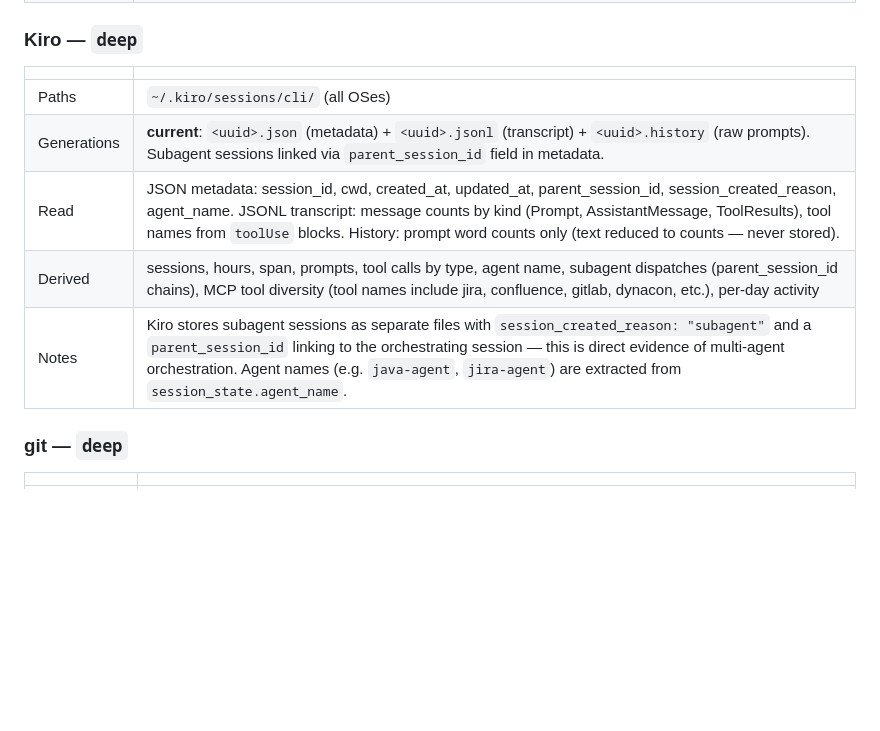
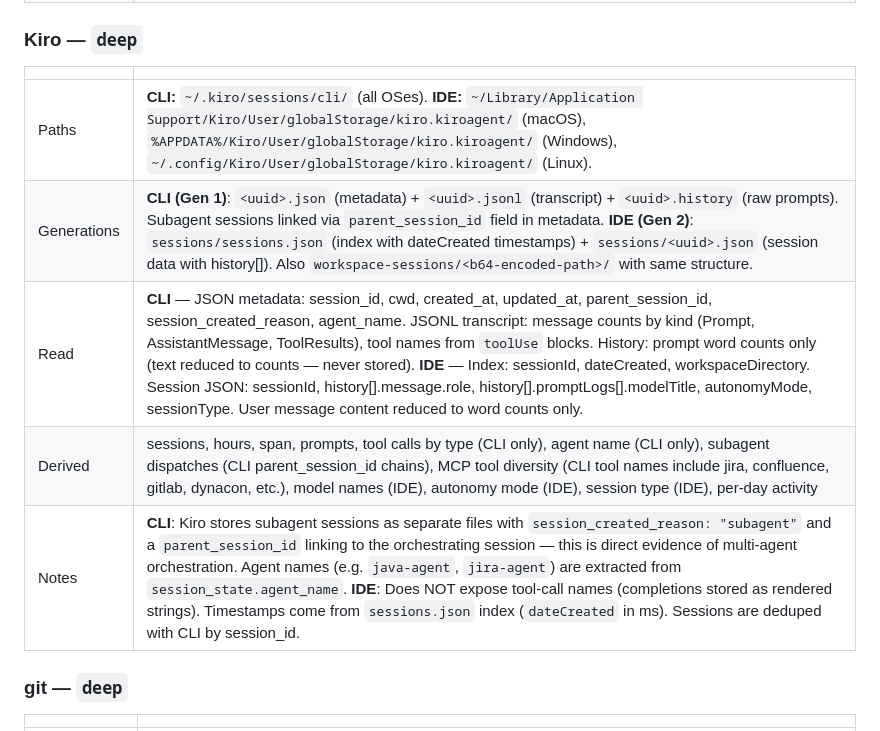
Before and after one commit to jimit24365/cruise-ai, a Markdown page: docs/ADAPTERS.md, the part around the change. Drawn GitHub-style; blank space fills up the shorter version.

```diff
--- a/docs/ADAPTERS.md
+++ b/docs/ADAPTERS.md
@@ -64,11 +64,11 @@ Standing rules, enforced in code and tests:
 
 | | |
 |---|---|
-| Paths | `~/.kiro/sessions/cli/` (all OSes) |
-| Generations | **current**: `<uuid>.json` (metadata) + `<uuid>.jsonl` (transcript) + `<uuid>.history` (raw prompts). Subagent sessions linked via `parent_session_id` field in metadata. |
-| Read | JSON metadata: session_id, cwd, created_at, updated_at, parent_session_id, session_created_reason, agent_name. JSONL transcript: message counts by kind (Prompt, AssistantMessage, ToolResults), tool names from `toolUse` blocks. History: prompt word counts only (text reduced to counts — never stored). |
-| Derived | sessions, hours, span, prompts, tool calls by type, agent name, subagent dispatches (parent_session_id chains), MCP tool diversity (tool names include jira, confluence, gitlab, dynacon, etc.), per-day activity |
-| Notes | Kiro stores subagent sessions as separate files with `session_created_reason: "subagent"` and a `parent_session_id` linking to the orchestrating session — this is direct evidence of multi-agent orchestration. Agent names (e.g. `java-agent`, `jira-agent`) are extracted from `session_state.agent_name`. |
+| Paths | **CLI:** `~/.kiro/sessions/cli/` (all OSes). **IDE:** `~/Library/Application Support/Kiro/User/globalStorage/kiro.kiroagent/` (macOS), `%APPDATA%/Kiro/User/globalStorage/kiro.kiroagent/` (Windows), `~/.config/Kiro/User/globalStorage/kiro.kiroagent/` (Linux). |
+| Generations | **CLI (Gen 1)**: `<uuid>.json` (metadata) + `<uuid>.jsonl` (transcript) + `<uuid>.history` (raw prompts). Subagent sessions linked via `parent_session_id` field in metadata. **IDE (Gen 2)**: `sessions/sessions.json` (index with dateCreated timestamps) + `sessions/<uuid>.json` (session data with history[]). Also `workspace-sessions/<b64-encoded-path>/` with same structure. |
+| Read | **CLI** — JSON metadata: session_id, cwd, created_at, updated_at, parent_session_id, session_created_reason, agent_name. JSONL transcript: message counts by kind (Prompt, AssistantMessage, ToolResults), tool names from `toolUse` blocks. History: prompt word counts only (text reduced to counts — never stored). **IDE** — Index: sessionId, dateCreated, workspaceDirectory. Session JSON: sessionId, history[].message.role, history[].promptLogs[].modelTitle, autonomyMode, sessionType. User message content reduced to word counts only. |
+| Derived | sessions, hours, span, prompts, tool calls by type (CLI only), agent name (CLI only), subagent dispatches (CLI parent_session_id chains), MCP tool diversity (CLI tool names include jira, confluence, gitlab, dynacon, etc.), model names (IDE), autonomy mode (IDE), session type (IDE), per-day activity |
+| Notes | **CLI**: Kiro stores subagent sessions as separate files with `session_created_reason: "subagent"` and a `parent_session_id` linking to the orchestrating session — this is direct evidence of multi-agent orchestration. Agent names (e.g. `java-agent`, `jira-agent`) are extracted from `session_state.agent_name`. **IDE**: Does NOT expose tool-call names (completions stored as rendered strings). Timestamps come from `sessions.json` index (`dateCreated` in ms). Sessions are deduped with CLI by session_id. |
 
 ### git — `deep`
 
```
Also changed, not shown: DATA_COLLECTION.md (+6 -3 lines).
